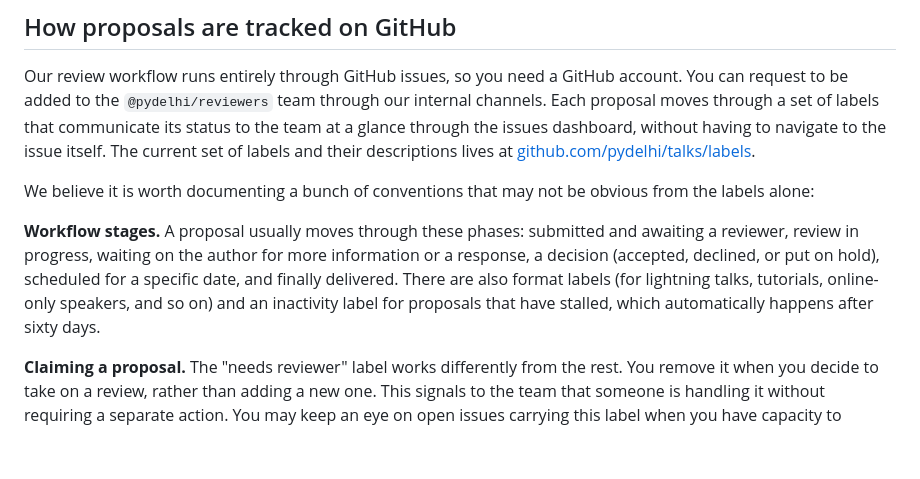
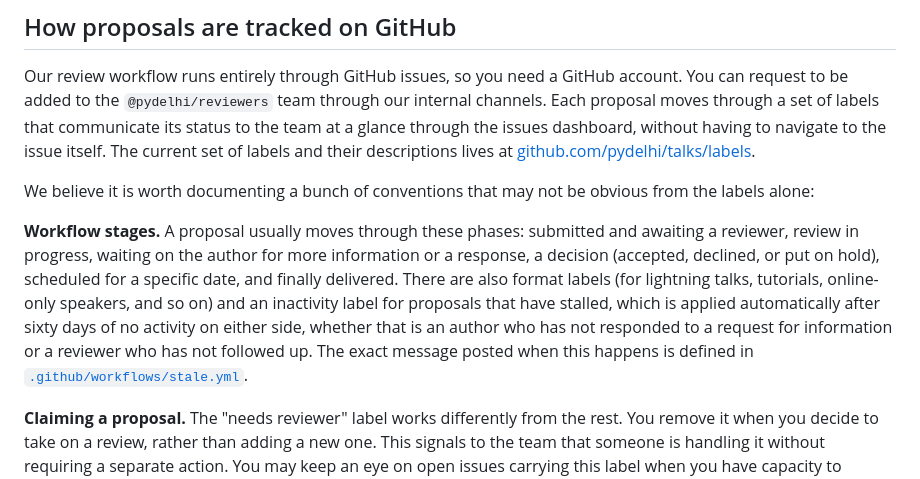
Before and after one commit to pydelhi/talks, a Markdown page: guidelines/reviewing.md, the part around the change. Rendered like a GitHub page; blank space fills up the shorter version.

Commit message:
Add a sentence about when proposals are stalled

```diff
--- a/guidelines/reviewing.md
+++ b/guidelines/reviewing.md
@@ -12,7 +12,7 @@ Our review workflow runs entirely through GitHub issues, so you need a GitHub ac
 
 We believe it is worth documenting a bunch of conventions that may not be obvious from the labels alone:
 
-**Workflow stages.** A proposal usually moves through these phases: submitted and awaiting a reviewer, review in progress, waiting on the author for more information or a response, a decision (accepted, declined, or put on hold), scheduled for a specific date, and finally delivered. There are also format labels (for lightning talks, tutorials, online-only speakers, and so on) and an inactivity label for proposals that have stalled, which automatically happens after sixty days.
+**Workflow stages.** A proposal usually moves through these phases: submitted and awaiting a reviewer, review in progress, waiting on the author for more information or a response, a decision (accepted, declined, or put on hold), scheduled for a specific date, and finally delivered. There are also format labels (for lightning talks, tutorials, online-only speakers, and so on) and an inactivity label for proposals that have stalled, which is applied automatically after sixty days of no activity on either side, whether that is an author who has not responded to a request for information or a reviewer who has not followed up. The exact message posted when this happens is defined in [`.github/workflows/stale.yml`](../.github/workflows/stale.yml).
 
 **Claiming a proposal.** The "needs reviewer" label works differently from the rest. You remove it when you decide to take on a review, rather than adding a new one. This signals to the team that someone is handling it without requiring a separate action. You may keep an eye on open issues carrying this label when you have capacity to review.
 
```
